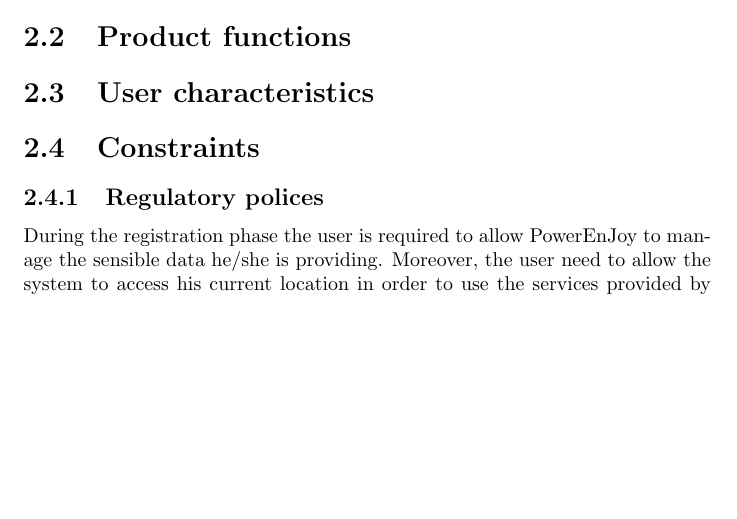
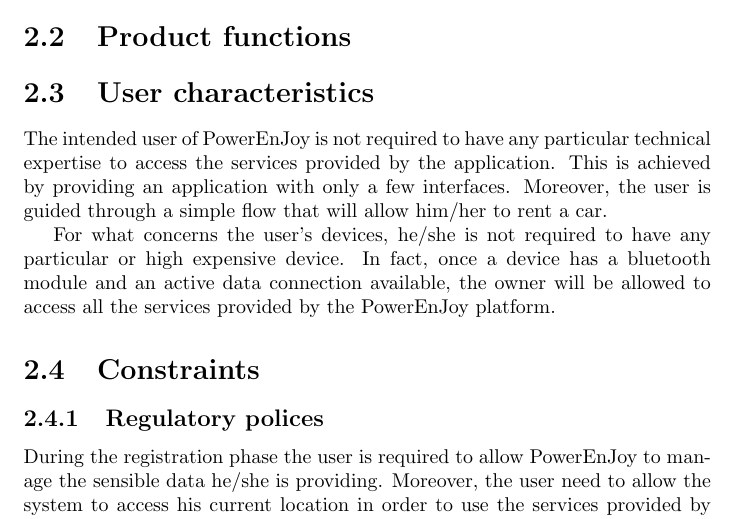
Before and after one commit to rpressiani/se2-project-2016, a LaTeX document (RASD/main.tex, which reads RASD/chapters/ch2/sections/2-3-user-characteristics.tex): part of page 7 of 15, cut so that both start at the same text, the shorter picture padded with empty space. Compiled offline with pdfLaTeX.

Commit message:
Add user characteristics

```diff
--- a/RASD/chapters/ch2/sections/2-3-user-characteristics.tex
+++ b/RASD/chapters/ch2/sections/2-3-user-characteristics.tex
@@ -1 +1,4 @@
 \section{User characteristics}
+The intended user of PowerEnJoy is not required to have any particular technical expertise to access the services provided by the application. This is achieved by providing  an application with only a few interfaces. Moreover, the user is guided through a simple flow that will allow him/her to rent a car.
+
+For what concerns the user's devices, he/she is not required to have any particular or high expensive device. In fact, once a device has a bluetooth module and an active data connection available, the owner will be allowed to access all the services provided by the PowerEnJoy platform.
```
